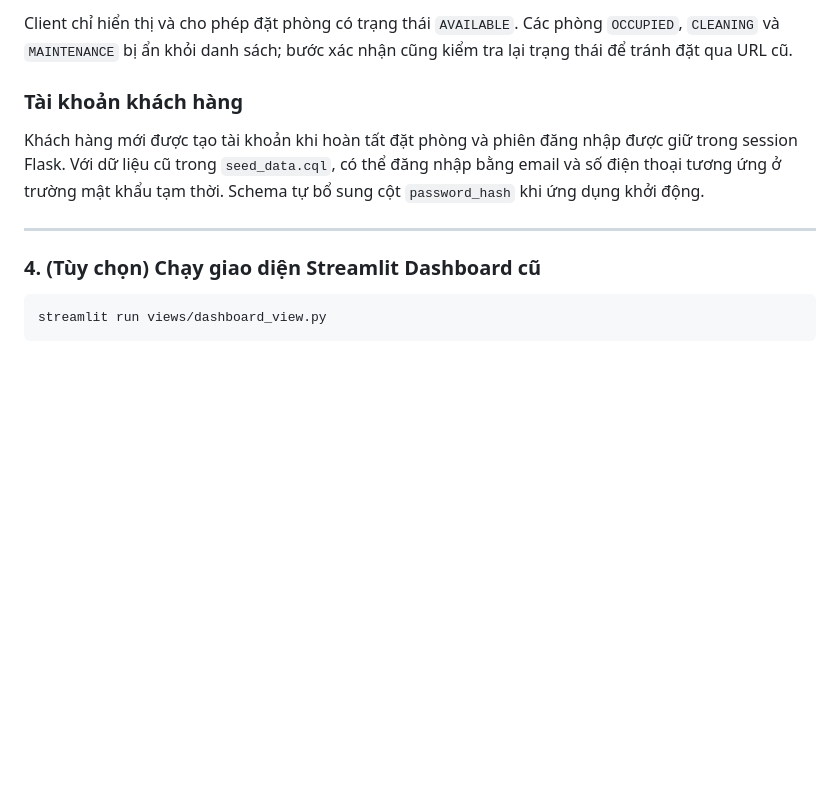
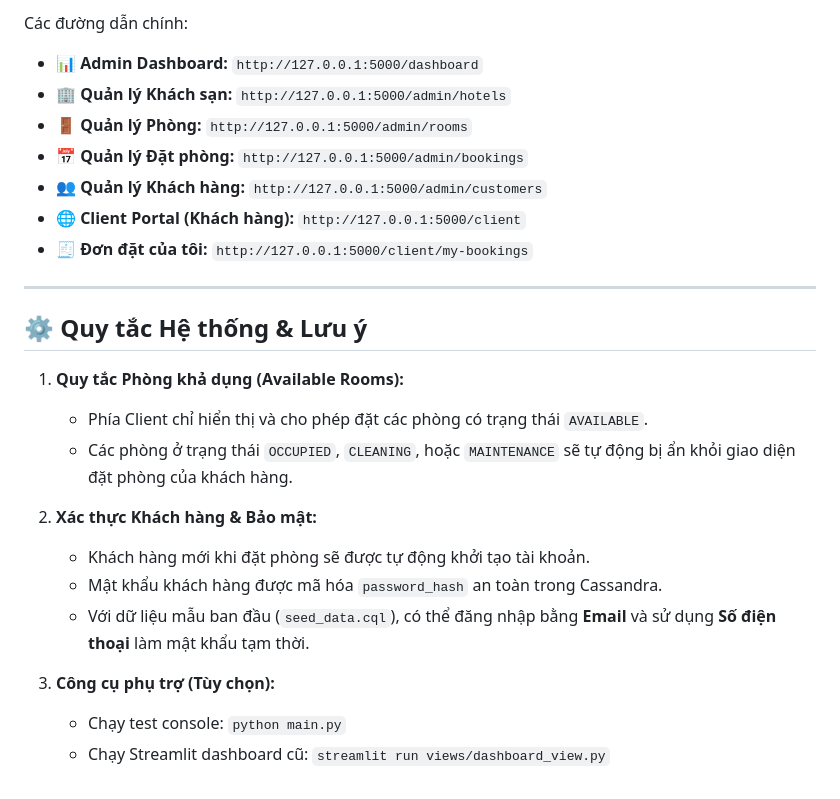
Before and after one commit to lvsag/QuanLyDatPhong-Cassandra, a Markdown page: README.md, the part around one of its changes. GitHub-like rendering; blank space fills up the shorter version.

````diff
--- a/README.md
+++ b/README.md
@@ -83,13 +84,26 @@ python app.py
 
-Client chỉ hiển thị và cho phép đặt phòng có trạng thái `AVAILABLE`. Các phòng `OCCUPIED`, `CLEANING` và `MAINTENANCE` bị ẩn khỏi danh sách; bước xác nhận cũng kiểm tra lại trạng thái để tránh đặt qua URL cũ.
-
-### Tài khoản khách hàng
-
-Khách hàng mới được tạo tài khoản khi hoàn tất đặt phòng và phiên đăng nhập được giữ trong session Flask. Với dữ liệu cũ trong `seed_data.cql`, có thể đăng nhập bằng email và số điện thoại tương ứng ở trường mật khẩu tạm thời. Schema tự bổ sung cột `password_hash` khi ứng dụng khởi động.
+Các đường dẫn chính:
+- **📊 Admin Dashboard:** `http://127.0.0.1:5000/dashboard`
+- **🏢 Quản lý Khách sạn:** `http://127.0.0.1:5000/admin/hotels`
+- **🚪 Quản lý Phòng:** `http://127.0.0.1:5000/admin/rooms`
+- **📅 Quản lý Đặt phòng:** `http://127.0.0.1:5000/admin/bookings`
+- **👥 Quản lý Khách hàng:** `http://127.0.0.1:5000/admin/customers`
+- **🌐 Client Portal (Khách hàng):** `http://127.0.0.1:5000/client`
+- **🧾 Đơn đặt của tôi:** `http://127.0.0.1:5000/client/my-bookings`
 
 ---
 
-### 4. (Tùy chọn) Chạy giao diện Streamlit Dashboard cũ
-```powershell
-streamlit run views/dashboard_view.py
-```
+## ⚙️ Quy tắc Hệ thống & Lưu ý
+
+1. **Quy tắc Phòng khả dụng (Available Rooms):**
+   - Phía Client chỉ hiển thị và cho phép đặt các phòng có trạng thái `AVAILABLE`.
+   - Các phòng ở trạng thái `OCCUPIED`, `CLEANING`, hoặc `MAINTENANCE` sẽ tự động bị ẩn khỏi giao diện đặt phòng của khách hàng.
+
+2. **Xác thực Khách hàng & Bảo mật:**
+   - Khách hàng mới khi đặt phòng sẽ được tự động khởi tạo tài khoản.
+   - Mật khẩu khách hàng được mã hóa `password_hash` an toàn trong Cassandra.
+   - Với dữ liệu mẫu ban đầu (`seed_data.cql`), có thể đăng nhập bằng **Email** và sử dụng **Số điện thoại** làm mật khẩu tạm thời.
+
+3. **Công cụ phụ trợ (Tùy chọn):**
+   - Chạy test console: `python main.py`
+   - Chạy Streamlit dashboard cũ: `streamlit run views/dashboard_view.py`
````
Also changed, not shown: other parts of README.md (+46 -45 lines).
